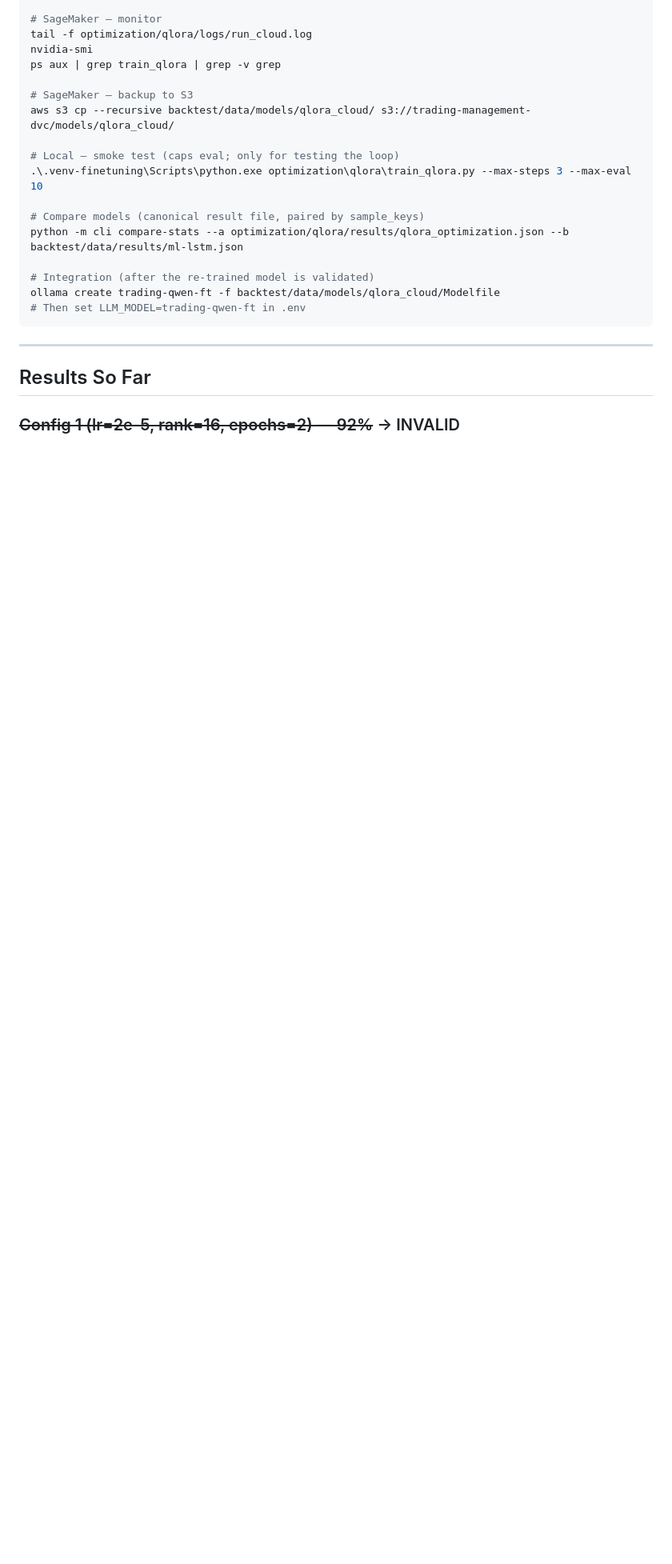
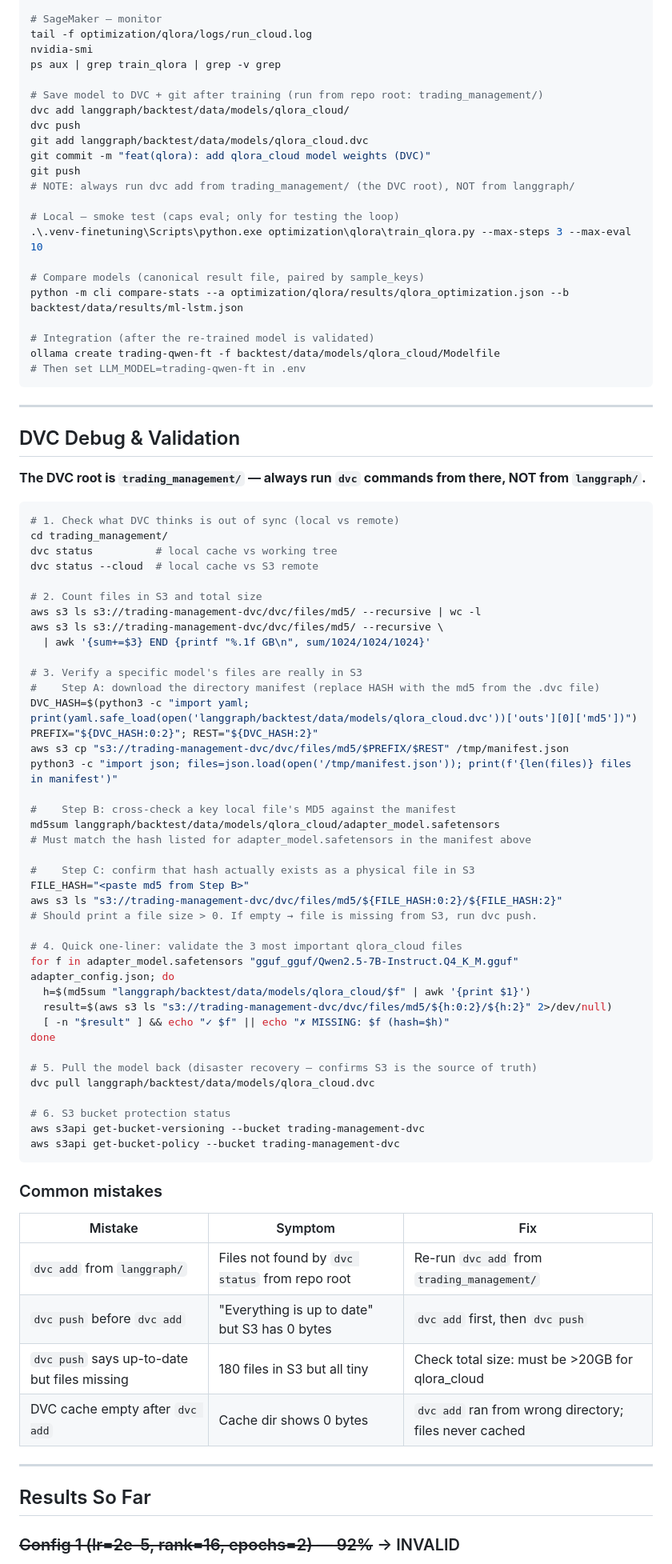
Before and after one commit to alejandrogonzalz/trading_management, a Markdown page: .claude/steering-qlora.md, the part around the change. Shown at 80% size. GitHub-like rendering; blank space fills up the shorter version.

Commit message:
docs(qlora): add DVC debug/validation section to steering
Full debug runbook: dvc status, S3 file count, manifest download,
MD5 cross-check of local vs S3, one-liner 3-file validator, disaster
recovery pull, common mistakes table. Also fixes backup command to
use dvc add/push from correct root instead of manual aws s3 cp.

Co-Authored-By: Claude Sonnet 4.6 <noreply@anthropic.com>

````diff
--- a/.claude/steering-qlora.md
+++ b/.claude/steering-qlora.md
@@ -133,8 +133,13 @@ tail -f optimization/qlora/logs/run_cloud.log
 nvidia-smi
 ps aux | grep train_qlora | grep -v grep
 
-# SageMaker — backup to S3
-aws s3 cp --recursive backtest/data/models/qlora_cloud/ s3://trading-management-dvc/models/qlora_cloud/
+# Save model to DVC + git after training (run from repo root: trading_management/)
+dvc add langgraph/backtest/data/models/qlora_cloud/
+dvc push
+git add langgraph/backtest/data/models/qlora_cloud.dvc
+git commit -m "feat(qlora): add qlora_cloud model weights (DVC)"
+git push
+# NOTE: always run dvc add from trading_management/ (the DVC root), NOT from langgraph/
 
 # Local — smoke test (caps eval; only for testing the loop)
 .\.venv-finetuning\Scripts\python.exe optimization\qlora\train_qlora.py --max-steps 3 --max-eval 10
@@ -146,6 +151,62 @@ python -m cli compare-stats --a optimization/qlora/results/qlora_optimization.js
 ollama create trading-qwen-ft -f backtest/data/models/qlora_cloud/Modelfile
 # Then set LLM_MODEL=trading-qwen-ft in .env
 ```
+
+---
+
+## DVC Debug & Validation
+
+**The DVC root is `trading_management/` — always run `dvc` commands from there, NOT from `langgraph/`.**
+
+```bash
+# 1. Check what DVC thinks is out of sync (local vs remote)
+cd trading_management/
+dvc status          # local cache vs working tree
+dvc status --cloud  # local cache vs S3 remote
+
+# 2. Count files in S3 and total size
+aws s3 ls s3://trading-management-dvc/dvc/files/md5/ --recursive | wc -l
+aws s3 ls s3://trading-management-dvc/dvc/files/md5/ --recursive \
+  | awk '{sum+=$3} END {printf "%.1f GB\n", sum/1024/1024/1024}'
+
+# 3. Verify a specific model's files are really in S3
+#    Step A: download the directory manifest (replace HASH with the md5 from the .dvc file)
+DVC_HASH=$(python3 -c "import yaml; print(yaml.safe_load(open('langgraph/backtest/data/models/qlora_cloud.dvc'))['outs'][0]['md5'])")
+PREFIX="${DVC_HASH:0:2}"; REST="${DVC_HASH:2}"
+aws s3 cp "s3://trading-management-dvc/dvc/files/md5/$PREFIX/$REST" /tmp/manifest.json
+python3 -c "import json; files=json.load(open('/tmp/manifest.json')); print(f'{len(files)} files in manifest')"
+
+#    Step B: cross-check a key local file's MD5 against the manifest
+md5sum langgraph/backtest/data/models/qlora_cloud/adapter_model.safetensors
+# Must match the hash listed for adapter_model.safetensors in the manifest above
+
+#    Step C: confirm that hash actually exists as a physical file in S3
+FILE_HASH="<paste md5 from Step B>"
+aws s3 ls "s3://trading-management-dvc/dvc/files/md5/${FILE_HASH:0:2}/${FILE_HASH:2}"
+# Should print a file size > 0. If empty → file is missing from S3, run dvc push.
+
+# 4. Quick one-liner: validate the 3 most important qlora_cloud files
+for f in adapter_model.safetensors "gguf_gguf/Qwen2.5-7B-Instruct.Q4_K_M.gguf" adapter_config.json; do
+  h=$(md5sum "langgraph/backtest/data/models/qlora_cloud/$f" | awk '{print $1}')
+  result=$(aws s3 ls "s3://trading-management-dvc/dvc/files/md5/${h:0:2}/${h:2}" 2>/dev/null)
+  [ -n "$result" ] && echo "✓ $f" || echo "✗ MISSING: $f (hash=$h)"
+done
+
+# 5. Pull the model back (disaster recovery — confirms S3 is the source of truth)
+dvc pull langgraph/backtest/data/models/qlora_cloud.dvc
+
+# 6. S3 bucket protection status
+aws s3api get-bucket-versioning --bucket trading-management-dvc
+aws s3api get-bucket-policy --bucket trading-management-dvc
+```
+
+### Common mistakes
+| Mistake | Symptom | Fix |
+|---------|---------|-----|
+| `dvc add` from `langgraph/` | Files not found by `dvc status` from repo root | Re-run `dvc add` from `trading_management/` |
+| `dvc push` before `dvc add` | "Everything is up to date" but S3 has 0 bytes | `dvc add` first, then `dvc push` |
+| `dvc push` says up-to-date but files missing | 180 files in S3 but all tiny | Check total size: must be >20GB for qlora_cloud |
+| DVC cache empty after `dvc add` | Cache dir shows 0 bytes | `dvc add` ran from wrong directory; files never cached |
 
 ---
 
````
